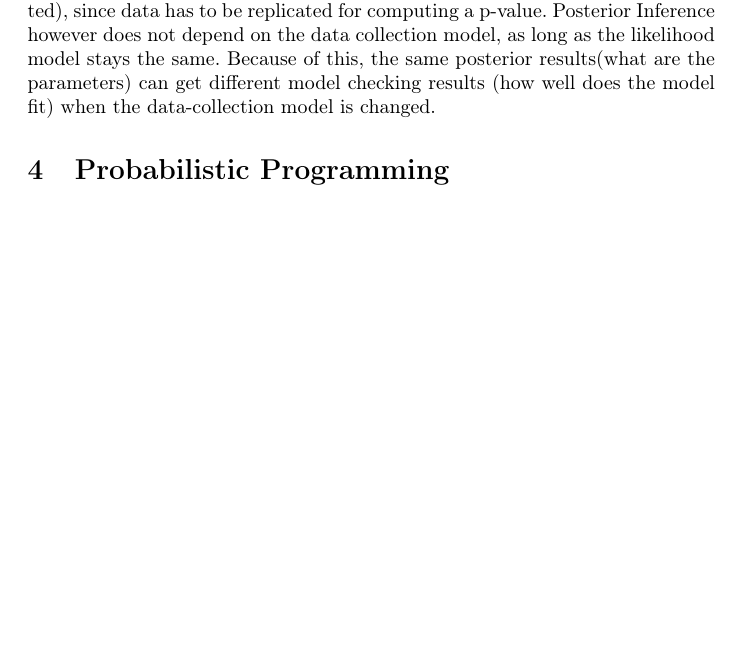
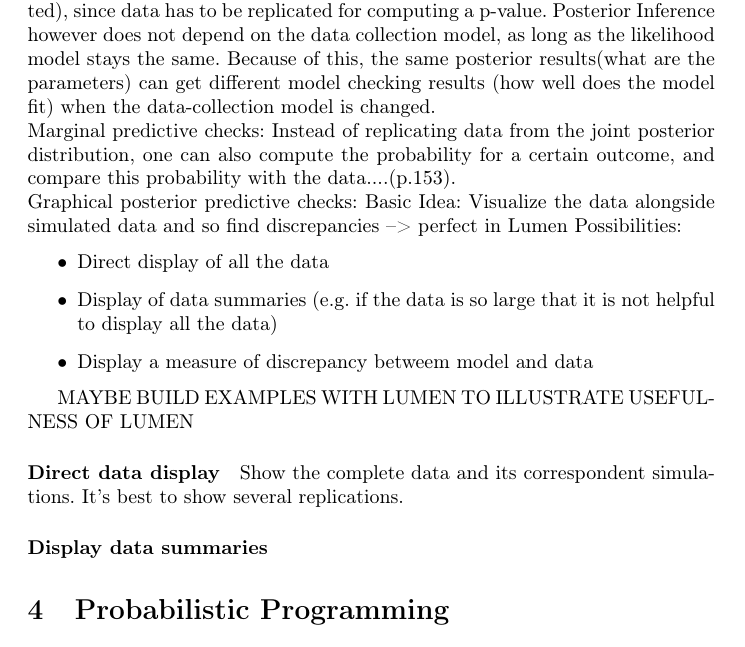
Before and after one commit to jong42/Master_Thesis_CDS, a LaTeX thesis (report/preliminary_thesis.tex): part of page 9 of 16, cut so that both start at the same text, the shorter picture padded with empty space. Compiled offline with pdfLaTeX.

Commit message:
Continue evaluating models section

```diff
--- a/report/preliminary_thesis.tex
+++ b/report/preliminary_thesis.tex
@@ -282,6 +282,26 @@ Graphical visualization can be used to identify useful test quantities.
 If a test quantity has a p-value close to 0 or 1, the aspect that is analysed by the test quantity is not well captured in the model.
 \\
 Model checking depends on the data-collection model (how the data was collected), since data has to be replicated for computing a p-value. Posterior Inference however does not depend on the data collection model, as long as the likelihood model stays the same. Because of this, the same posterior results(what are the parameters) can get different model checking results (how well does the model fit) when the data-collection model is changed.
+\\
+Marginal predictive checks: Instead of replicating data from the joint posterior distribution, one can also compute the probability for a certain outcome, and compare this probability with the data....(p.153).
+\\
+Graphical posterior predictive checks: Basic Idea: Visualize the data alongside simulated data and so find discrepancies --> perfect in Lumen
+Possibilities:
+\begin{itemize}
+	\item Direct display of all the data
+	\item Display of data summaries (e.g. if the data is so large that it is not helpful to display all the data)
+	\item Display a measure of discrepancy betweem model and data
+\end{itemize}
+
+MAYBE BUILD EXAMPLES WITH LUMEN TO ILLUSTRATE USEFULNESS OF LUMEN
+\paragraph{Direct data display}
+
+Show the complete data and its correspondent simulations. It's best to show several replications.
+
+\paragraph{Display data summaries}
+
+
+
 
 %\subsection{Stuff that has to be/could be placed somewhere}
 %
```
